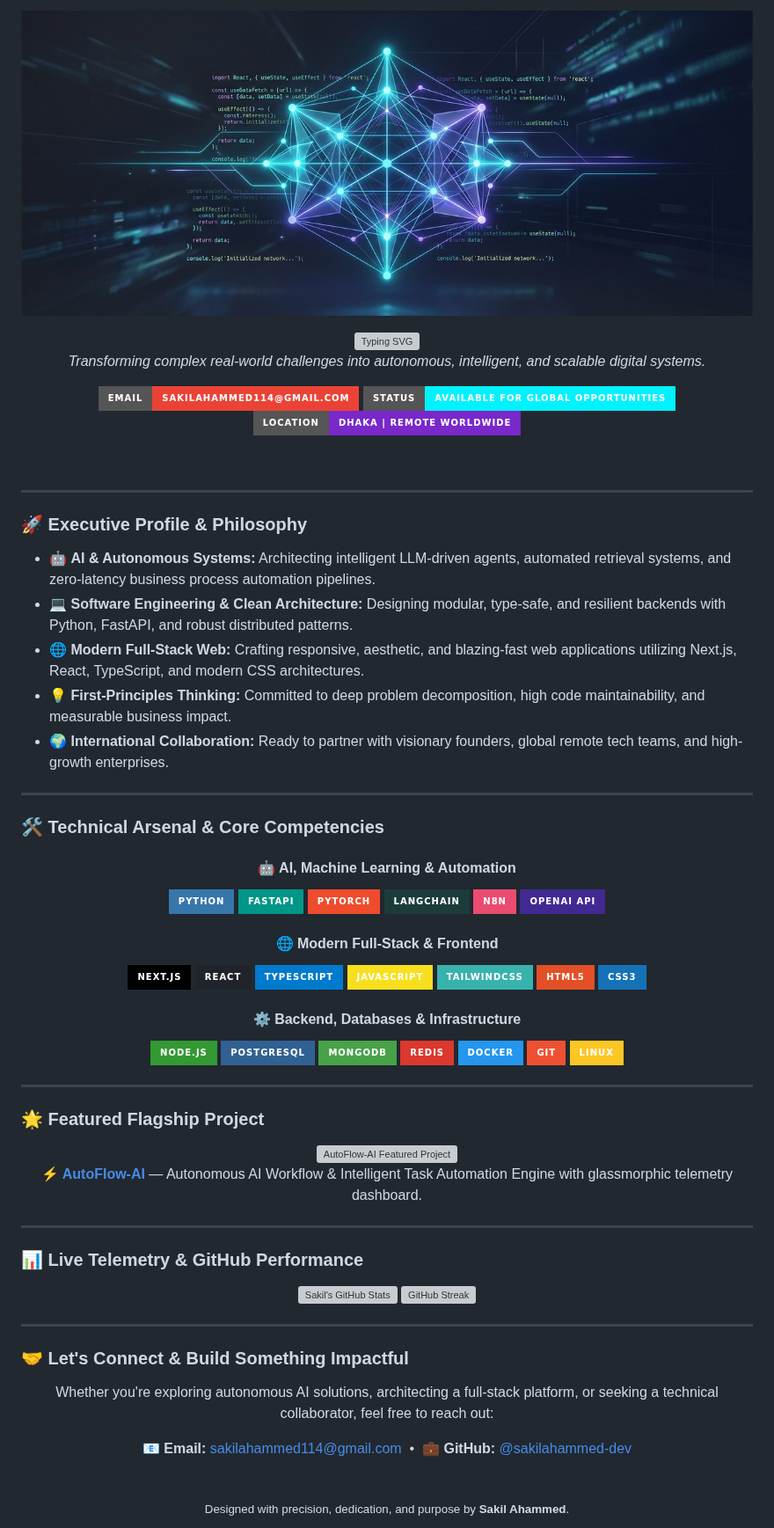
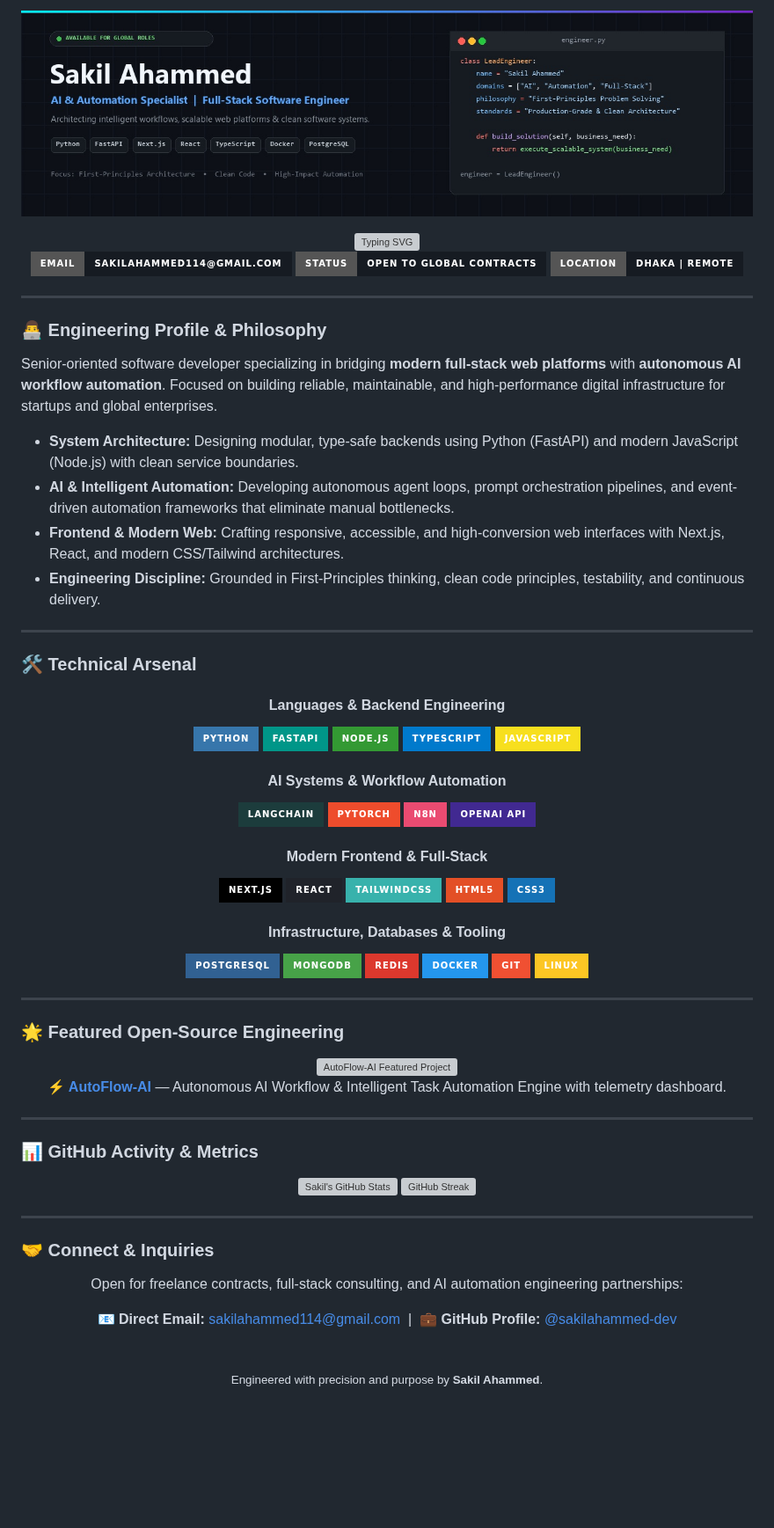
Before and after one commit to sakilahammed-dev/sakilahammed-dev, a Markdown page: README.md, the part around one of its changes. Shown at 88% size. Rendered like a GitHub page; pictures changed too: assets/header-banner.jpg; badges without logos; blank space fills up the shorter version; grey boxes are pictures that could not be loaded.

Commit message:
style: elevate profile to authentic senior developer standard with handcrafted banner and clean typography

```diff
--- a/README.md
+++ b/README.md
@@ -9,59 +9,58 @@
 </div>
 
 <p align="center">
-  <em>Transforming complex real-world challenges into autonomous, intelligent, and scalable digital systems.</em>
+  <a href="mailto:sakilahammed114@gmail.com">
+    <img src="https://img.shields.io/badge/Email-sakilahammed114%40gmail.com-161b22?style=for-the-badge&logo=gmail&logoColor=EA4335" alt="Email" />
+  </a>
+  <img src="https://img.shields.io/badge/Status-Open%20to%20Global%20Contracts-161b22?style=for-the-badge&logo=statuspage&logoColor=3fb950" alt="Status" />
+  <img src="https://img.shields.io/badge/Location-Dhaka%20%7C%20Remote-161b22?style=for-the-badge&logo=googlemaps&logoColor=58A6FF" alt="Location" />
 </p>
-
-<p align="center">
-  <a href="mailto:sakilahammed114@gmail.com">
-    <img src="https://img.shields.io/badge/Email-sakilahammed114%40gmail.com-EA4335?style=for-the-badge&logo=gmail&logoColor=white" alt="Email" />
-  </a>
-  <img src="https://img.shields.io/badge/Status-Available%20for%20Global%20Opportunities-00F2FE?style=for-the-badge&logoColor=white" alt="Status" />
-  <img src="https://img.shields.io/badge/Location-Dhaka%20%7C%20Remote%20Worldwide-7928CA?style=for-the-badge" alt="Location" />
-</p>
-
-<br />
 
 ---
 
-### 🚀 Executive Profile & Philosophy
+### 👨‍💻 Engineering Profile & Philosophy
 
-- 🤖 **AI & Autonomous Systems:** Architecting intelligent LLM-driven agents, automated retrieval systems, and zero-latency business process automation pipelines.
-- 💻 **Software Engineering & Clean Architecture:** Designing modular, type-safe, and resilient backends with Python, FastAPI, and robust distributed patterns.
-- 🌐 **Modern Full-Stack Web:** Crafting responsive, aesthetic, and blazing-fast web applications utilizing Next.js, React, TypeScript, and modern CSS architectures.
-- 💡 **First-Principles Thinking:** Committed to deep problem decomposition, high code maintainability, and measurable business impact.
-- 🌍 **International Collaboration:** Ready to partner with visionary founders, global remote tech teams, and high-growth enterprises.
+Senior-oriented software developer specializing in bridging **modern full-stack web platforms** with **autonomous AI workflow automation**. Focused on building reliable, maintainable, and high-performance digital infrastructure for startups and global enterprises.
+
+- **System Architecture:** Designing modular, type-safe backends using Python (FastAPI) and modern JavaScript (Node.js) with clean service boundaries.
+- **AI & Intelligent Automation:** Developing autonomous agent loops, prompt orchestration pipelines, and event-driven automation frameworks that eliminate manual bottlenecks.
+- **Frontend & Modern Web:** Crafting responsive, accessible, and high-conversion web interfaces with Next.js, React, and modern CSS/Tailwind architectures.
+- **Engineering Discipline:** Grounded in First-Principles thinking, clean code principles, testability, and continuous delivery.
 
 ---
 
-### 🛠️ Technical Arsenal & Core Competencies
+### 🛠️ Technical Arsenal
 
 <div align="center">
 
-#### 🤖 AI, Machine Learning & Automation
+#### Languages & Backend Engineering
 <p>
   <img src="https://img.shields.io/badge/Python-3776AB?style=for-the-badge&logo=python&logoColor=white" alt="Python" />
   <img src="https://img.shields.io/badge/FastAPI-009688?style=for-the-badge&logo=fastapi&logoColor=white" alt="FastAPI" />
+  <img src="https://img.shields.io/badge/Node.js-339933?style=for-the-badge&logo=nodedotjs&logoColor=white" alt="Node.js" />
+  <img src="https://img.shields.io/badge/TypeScript-007ACC?style=for-the-badge&logo=typescript&logoColor=white" alt="TypeScript" />
+  <img src="https://img.shields.io/badge/JavaScript-F7DF1E?style=for-the-badge&logo=javascript&logoColor=black" alt="JavaScript" />
+</p>
+
+#### AI Systems & Workflow Automation
+<p>
+  <img src="https://img.shields.io/badge/LangChain-1C3C3C?style=for-the-badge&logo=langchain&logoColor=white" alt="LangChain" />
   <img src="https://img.shields.io/badge/PyTorch-EE4C2C?style=for-the-badge&logo=pytorch&logoColor=white" alt="PyTorch" />
-  <img src="https://img.shields.io/badge/LangChain-1C3C3C?style=for-the-badge&logo=langchain&logoColor=white" alt="LangChain" />
   <img src="https://img.shields.io/badge/n8n-EA4B71?style=for-the-badge&logo=n8n&logoColor=white" alt="n8n" />
   <img src="https://img.shields.io/badge/OpenAI_API-412991?style=for-the-badge&logo=openai&logoColor=white" alt="OpenAI" />
 </p>
 
-#### 🌐 Modern Full-Stack & Frontend
+#### Modern Frontend & Full-Stack
 <p>
   <img src="https://img.shields.io/badge/Next.js-000000?style=for-the-badge&logo=nextdotjs&logoColor=white" alt="Next.js" />
   <img src="https://img.shields.io/badge/React-20232A?style=for-the-badge&logo=react&logoColor=61DAFB" alt="React" />
-  <img src="https://img.shields.io/badge/TypeScript-007ACC?style=for-the-badge&logo=typescript&logoColor=white" alt="TypeScript" />
-  <img src="https://img.shields.io/badge/JavaScript-F7DF1E?style=for-the-badge&logo=javascript&logoColor=black" alt="JavaScript" />
   <img src="https://img.shields.io/badge/TailwindCSS-38B2AC?style=for-the-badge&logo=tailwind-css&logoColor=white" alt="TailwindCSS" />
   <img src="https://img.shields.io/badge/HTML5-E34F26?style=for-the-badge&logo=html5&logoColor=white" alt="HTML5" />
   <img src="https://img.shields.io/badge/CSS3-1572B6?style=for-the-badge&logo=css3&logoColor=white" alt="CSS3" />
 </p>
 
-#### ⚙️ Backend, Databases & Infrastructure
+#### Infrastructure, Databases & Tooling
 <p>
-  <img src="https://img.shields.io/badge/Node.js-339933?style=for-the-badge&logo=nodedotjs&logoColor=white" alt="Node.js" />
   <img src="https://img.shields.io/badge/PostgreSQL-316192?style=for-the-badge&logo=postgresql&logoColor=white" alt="PostgreSQL" />
   <img src="https://img.shields.io/badge/MongoDB-47A248?style=for-the-badge&logo=mongodb&logoColor=white" alt="MongoDB" />
   <img src="https://img.shields.io/badge/Redis-DC382D?style=for-the-badge&logo=redis&logoColor=white" alt="Redis" />
@@ -74,18 +73,18 @@
 
 ---
 
-### 🌟 Featured Flagship Project
+### 🌟 Featured Open-Source Engineering
 
 <div align="center">
   <a href="https://github.com/sakilahammed-dev/autoflow-ai">
     <img src="https://github-readme-stats.vercel.app/api/pin/?username=sakilahammed-dev&repo=autoflow-ai&theme=tokyonight&hide_border=true" alt="AutoFlow-AI Featured Project" />
   </a>
-  <p><strong><a href="https://github.com/sakilahammed-dev/autoflow-ai">⚡ AutoFlow-AI</a></strong> — Autonomous AI Workflow & Intelligent Task Automation Engine with glassmorphic telemetry dashboard.</p>
+  <p><strong><a href="https://github.com/sakilahammed-dev/autoflow-ai">⚡ AutoFlow-AI</a></strong> — Autonomous AI Workflow & Intelligent Task Automation Engine with telemetry dashboard.</p>
 </div>
 
 ---
 
-### 📊 Live Telemetry & GitHub Performance
+### 📊 GitHub Activity & Metrics
 
 <div align="center">
   <img src="https://github-readme-stats.vercel.app/api?username=sakilahammed-dev&show_icons=true&theme=tokyonight&hide_border=true&count_private=true" alt="Sakil's GitHub Stats" />
@@ -94,16 +93,16 @@
 
 ---
 
-### 🤝 Let's Connect & Build Something Impactful
+### 🤝 Connect & Inquiries
 
 <div align="center">
-  <p>Whether you're exploring autonomous AI solutions, architecting a full-stack platform, or seeking a technical collaborator, feel free to reach out:</p>
+  <p>Open for freelance contracts, full-stack consulting, and AI automation engineering partnerships:</p>
 
   <p>
-    📧 <strong>Email:</strong> <a href="mailto:sakilahammed114@gmail.com">sakilahammed114@gmail.com</a> &nbsp;•&nbsp;
-    💼 <strong>GitHub:</strong> <a href="https://github.com/sakilahammed-dev">@sakilahammed-dev</a>
+    📧 <strong>Direct Email:</strong> <a href="mailto:sakilahammed114@gmail.com">sakilahammed114@gmail.com</a> &nbsp;|&nbsp;
+    💼 <strong>GitHub Profile:</strong> <a href="https://github.com/sakilahammed-dev">@sakilahammed-dev</a>
   </p>
 
   <br />
-  <sub>Designed with precision, dedication, and purpose by <b>Sakil Ahammed</b>.</sub>
+  <sub>Engineered with precision and purpose by <b>Sakil Ahammed</b>.</sub>
 </div>
```
Also changed, not shown: other parts of README.md (+1 -1 lines).
